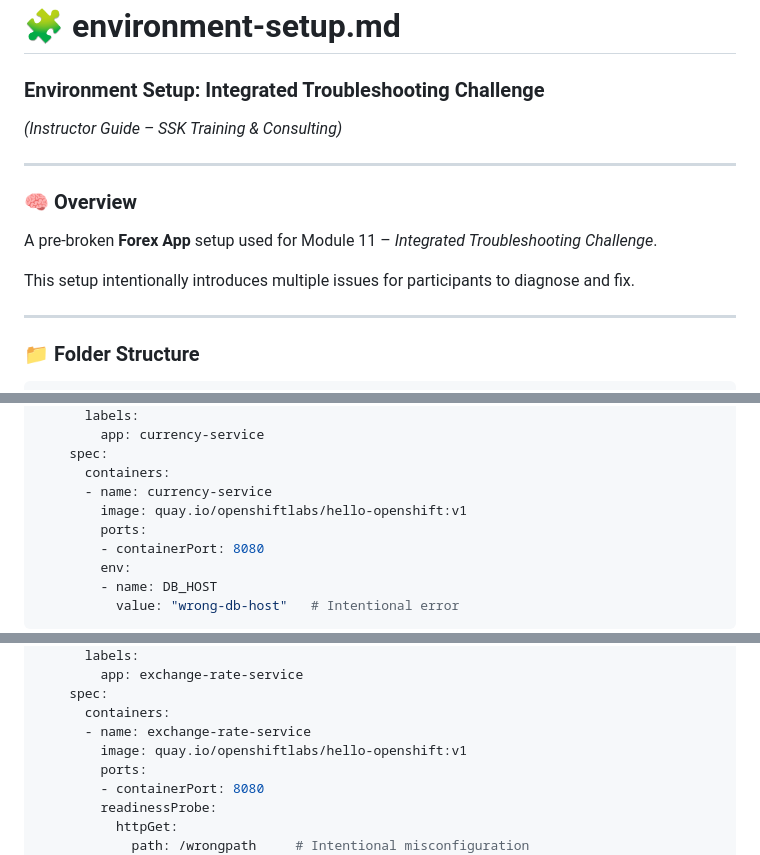
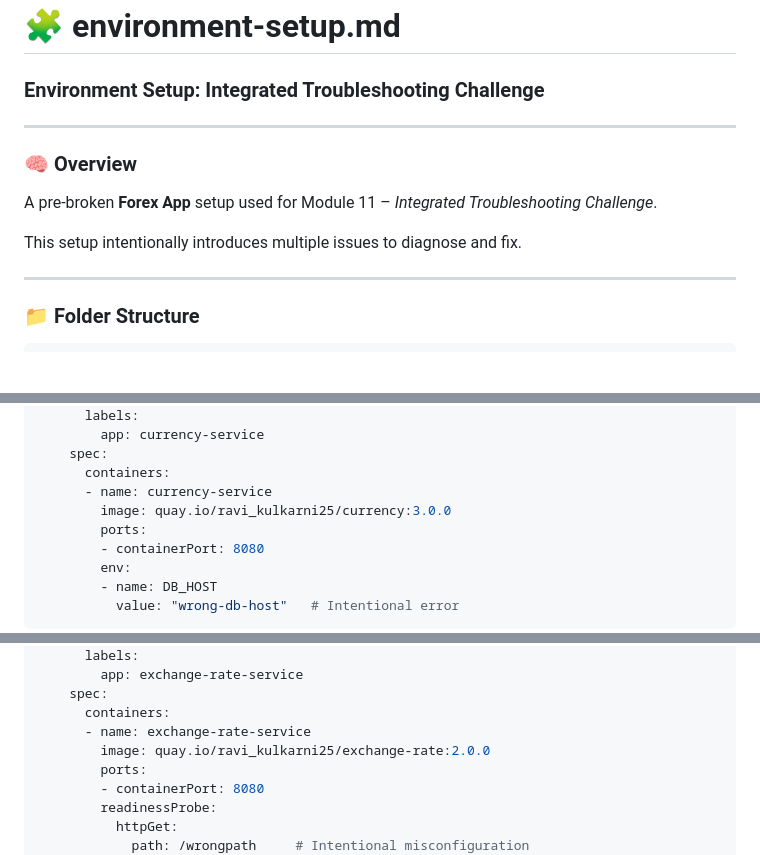
Before and after one commit to cloud-dev-user/forex-app-okd, a Markdown page: Integrated Troubleshooting Challenge.md, 3 parts joined by grey strips. Drawn GitHub-style; blank space fills up the shorter version.

```diff
--- a/Integrated Troubleshooting Challenge.md
+++ b/Integrated Troubleshooting Challenge.md
@@ -16,15 +16,13 @@ Below are both documents rewritten in **GitHub-friendly Markdown (MD)** format s
 
 ### **Environment Setup: Integrated Troubleshooting Challenge**
 
-*(Instructor Guide – SSK Training & Consulting)*
-
 ---
 
 ### 🧠 Overview
 
 A pre-broken **Forex App** setup used for Module 11 – *Integrated Troubleshooting Challenge*.
 
-This setup intentionally introduces multiple issues for participants to diagnose and fix.
+This setup intentionally introduces multiple issues to diagnose and fix.
 
 ---
 
@@ -98,7 +96,7 @@ spec:
     spec:
       containers:
       - name: currency-service
-        image: quay.io/openshiftlabs/hello-openshift:v1
+        image: quay.io/ravi_kulkarni25/currency:3.0.0
         ports:
         - containerPort: 8080
         env:
@@ -130,7 +128,7 @@ spec:
     spec:
       containers:
       - name: exchange-rate-service
-        image: quay.io/openshiftlabs/hello-openshift:v1
+        image: quay.io/ravi_kulkarni25/exchange-rate:2.0.0
         ports:
         - containerPort: 8080
         readinessProbe:
```
